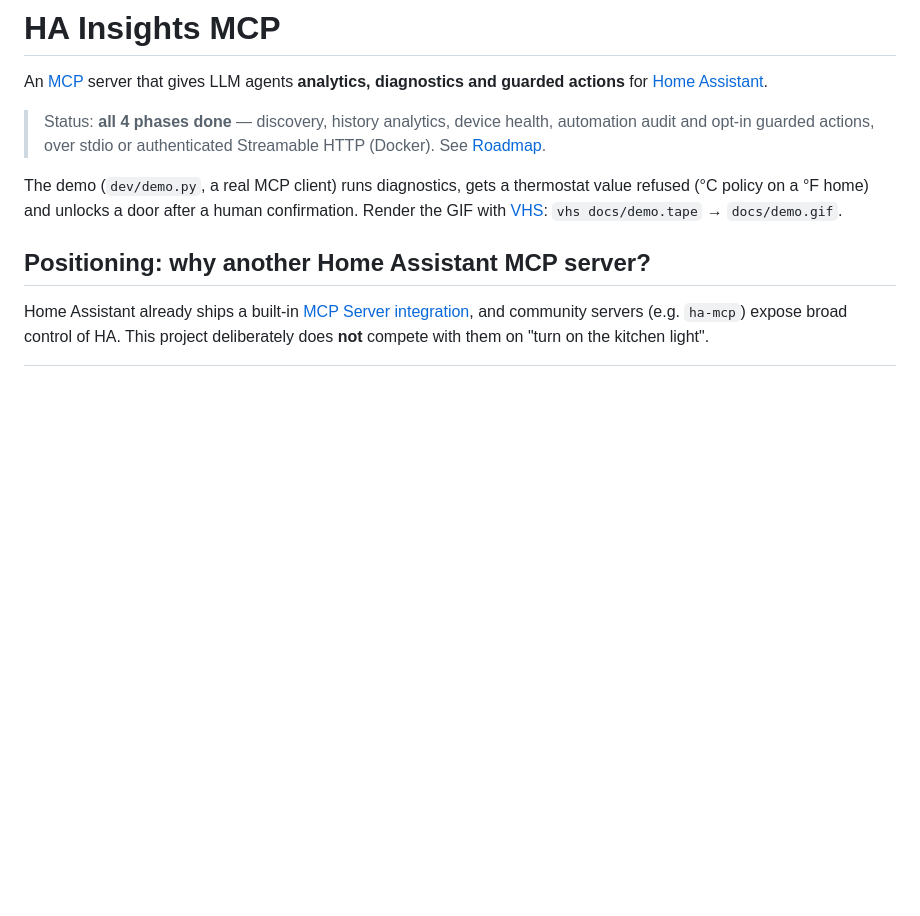
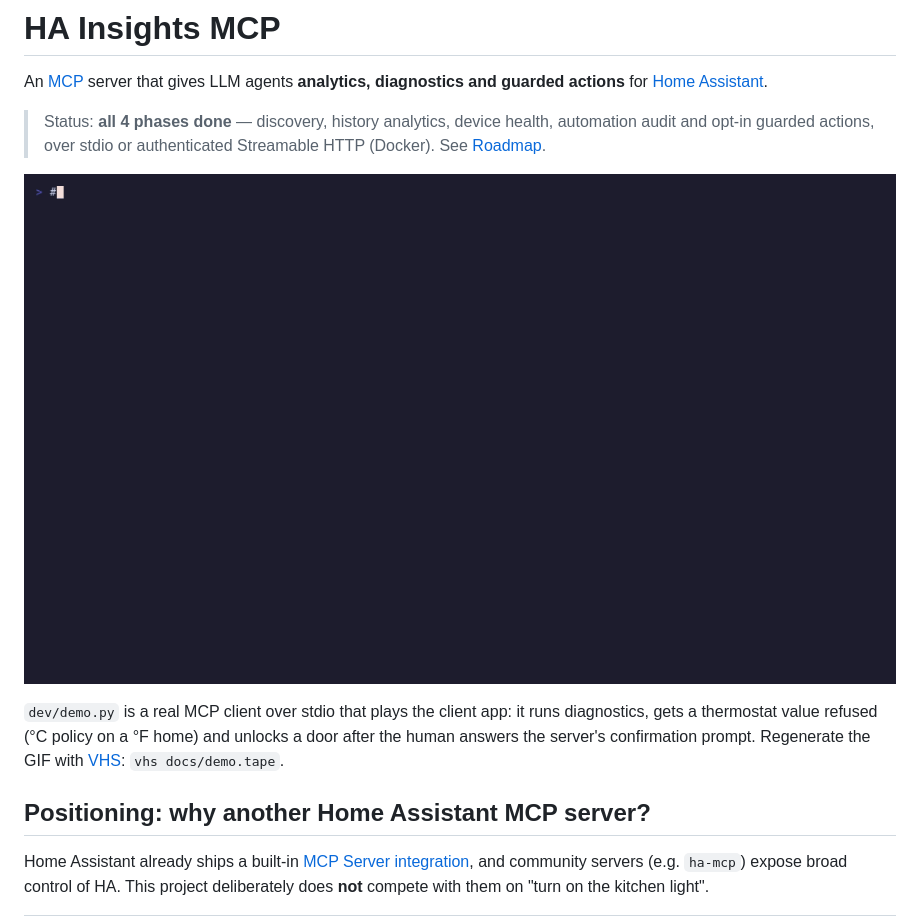
Before and after one commit to mahandra/ha-insights-mcp, a Markdown page: README.md, the part around the change. Rendered like a GitHub page; pictures changed too: docs/demo.gif (added); blank space fills up the shorter version.

```diff
--- a/README.md
+++ b/README.md
@@ -7,9 +7,12 @@ diagnostics and guarded actions** for [Home Assistant](https://www.home-assistan
 > audit and opt-in guarded actions, over stdio or authenticated Streamable HTTP (Docker).
 > See [Roadmap](#roadmap).
 
-The demo (`dev/demo.py`, a real MCP client) runs diagnostics, gets a thermostat value
-refused (°C policy on a °F home) and unlocks a door after a human confirmation. Render the
-GIF with [VHS](https://github.com/charmbracelet/vhs): `vhs docs/demo.tape` → `docs/demo.gif`.
+![Demo: diagnostics, a refused thermostat value, a door unlock confirmed by the human](docs/demo.gif)
+
+`dev/demo.py` is a real MCP client over stdio that plays the client app: it runs
+diagnostics, gets a thermostat value refused (°C policy on a °F home) and unlocks a door
+after the human answers the server's confirmation prompt. Regenerate the GIF with
+[VHS](https://github.com/charmbracelet/vhs): `vhs docs/demo.tape`.
 
 ## Positioning: why another Home Assistant MCP server?
 
```
Also changed, not shown: 1 other file.
